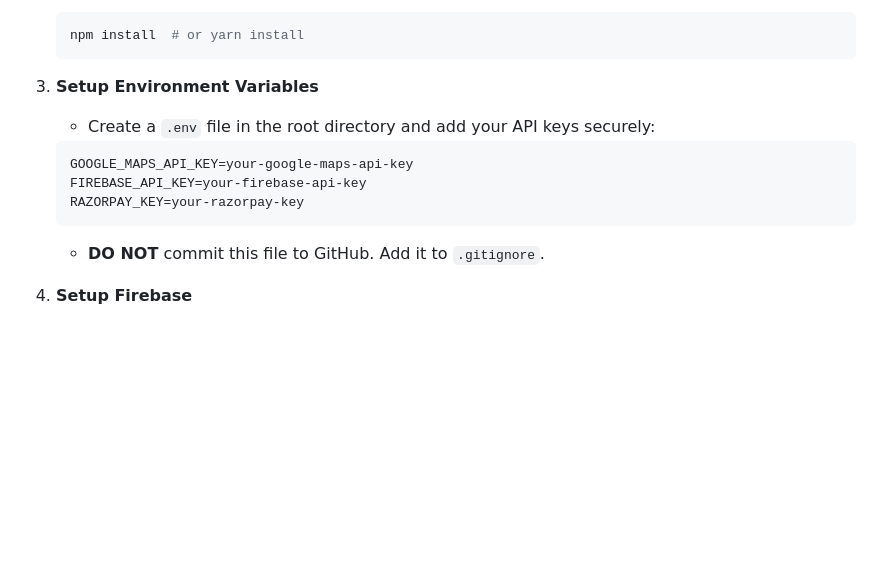
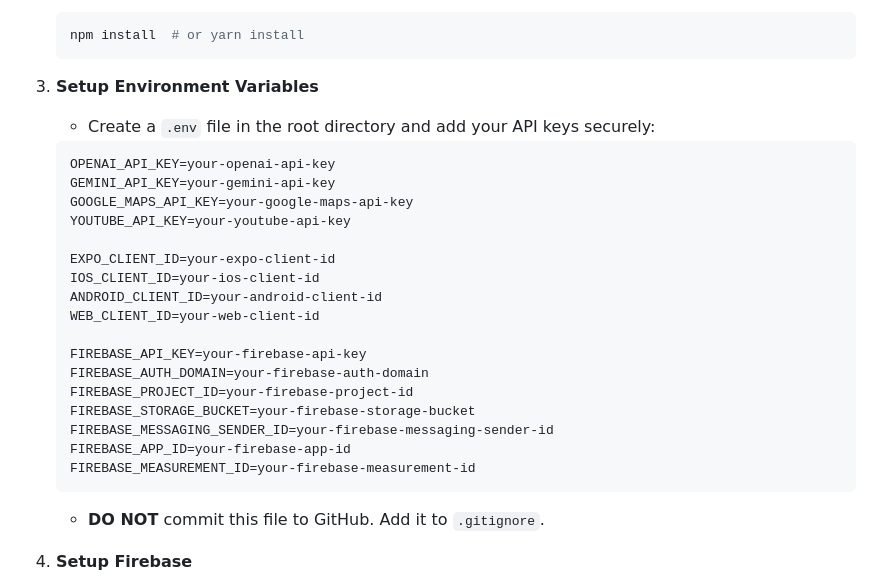
Before and after one commit to PratikPisal4304/womensafetyapp, a Markdown page: README.md, the part around the change. Rendered like a GitHub page; blank space fills up the shorter version.

Commit message:
feat: update README with additional API key setup instructions

````diff
--- a/README.md
+++ b/README.md
@@ -85,9 +85,23 @@ RakshaSetu/
 3. **Setup Environment Variables**
    - Create a `.env` file in the root directory and add your API keys securely:
    ```sh
+   OPENAI_API_KEY=your-openai-api-key
+   GEMINI_API_KEY=your-gemini-api-key
    GOOGLE_MAPS_API_KEY=your-google-maps-api-key
+   YOUTUBE_API_KEY=your-youtube-api-key
+
+   EXPO_CLIENT_ID=your-expo-client-id
+   IOS_CLIENT_ID=your-ios-client-id
+   ANDROID_CLIENT_ID=your-android-client-id
+   WEB_CLIENT_ID=your-web-client-id
+
    FIREBASE_API_KEY=your-firebase-api-key
-   RAZORPAY_KEY=your-razorpay-key
+   FIREBASE_AUTH_DOMAIN=your-firebase-auth-domain
+   FIREBASE_PROJECT_ID=your-firebase-project-id
+   FIREBASE_STORAGE_BUCKET=your-firebase-storage-bucket
+   FIREBASE_MESSAGING_SENDER_ID=your-firebase-messaging-sender-id
+   FIREBASE_APP_ID=your-firebase-app-id
+   FIREBASE_MEASUREMENT_ID=your-firebase-measurement-id
    ```
    - **DO NOT** commit this file to GitHub. Add it to `.gitignore`.
 
````
